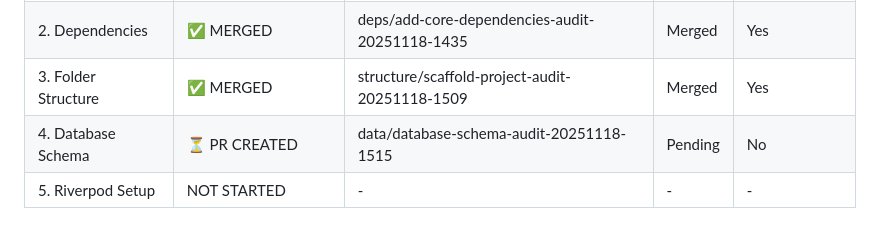
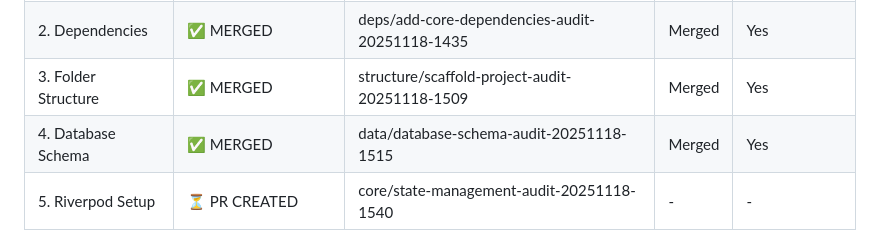
Before and after one commit to srujanyadav-hyp/Filo, a Markdown page: reports/selected_fix_list.md, the part around the change printed below. Rendered like a GitHub page.

```diff
--- a/reports/selected_fix_list.md
+++ b/reports/selected_fix_list.md
@@ -530,6 +530,6 @@ These will be addressed in Phase 3 after the critical blockers are resolved.
 | 1. Git Init | ✅ ALREADY COMPLETE | N/A | N/A | Yes (pre-existing) |
 | 2. Dependencies | ✅ MERGED | deps/add-core-dependencies-audit-20251118-1435 | Merged | Yes |
 | 3. Folder Structure | ✅ MERGED | structure/scaffold-project-audit-20251118-1509 | Merged | Yes |
-| 4. Database Schema | ⏳ PR CREATED | data/database-schema-audit-20251118-1515 | Pending | No |
-| 5. Riverpod Setup | NOT STARTED | - | - | - |
+| 4. Database Schema | ✅ MERGED | data/database-schema-audit-20251118-1515 | Merged | Yes |
+| 5. Riverpod Setup | ⏳ PR CREATED | core/state-management-audit-20251118-1540 | - | - |
 
```
Also changed, not shown: other parts of reports/selected_fix_list.md (+1 -1 lines), reports/change_log_agent.md (+102 -0 lines).
